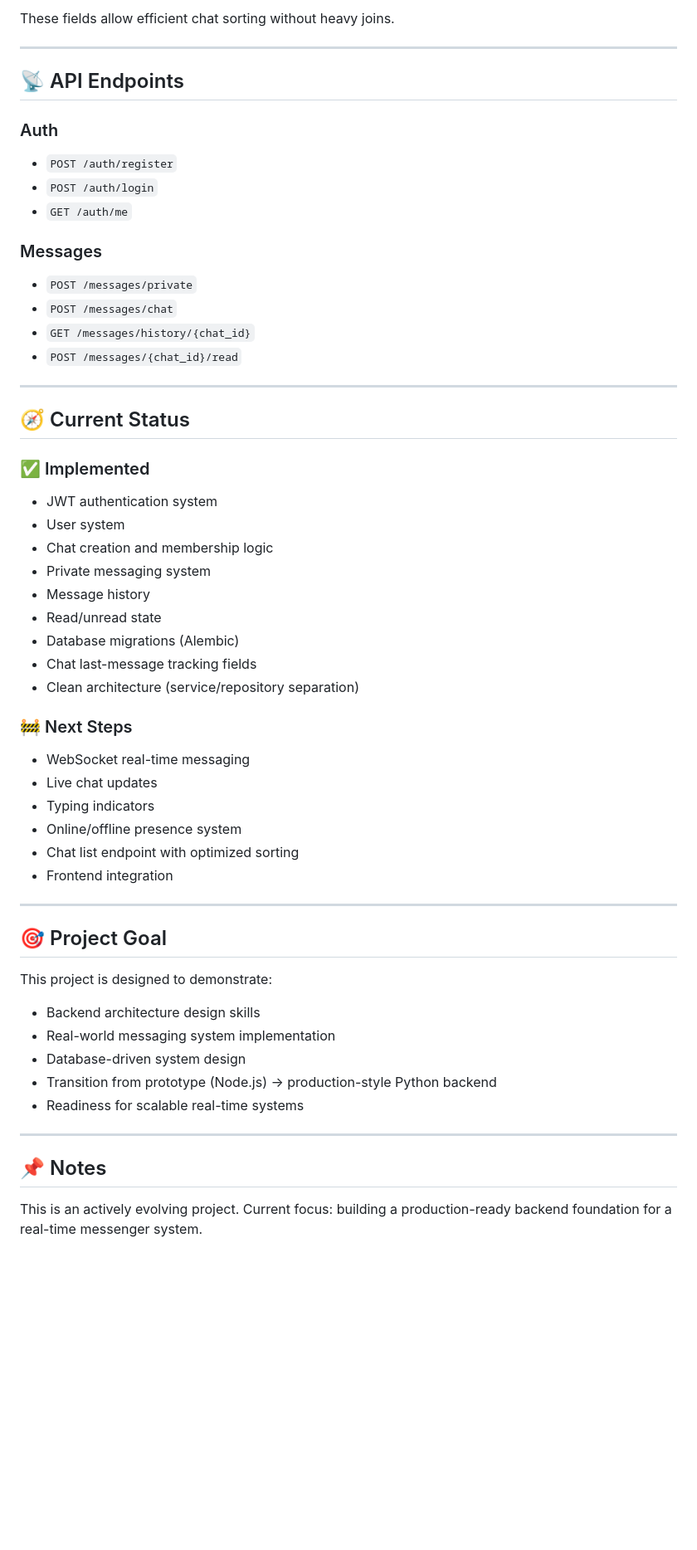
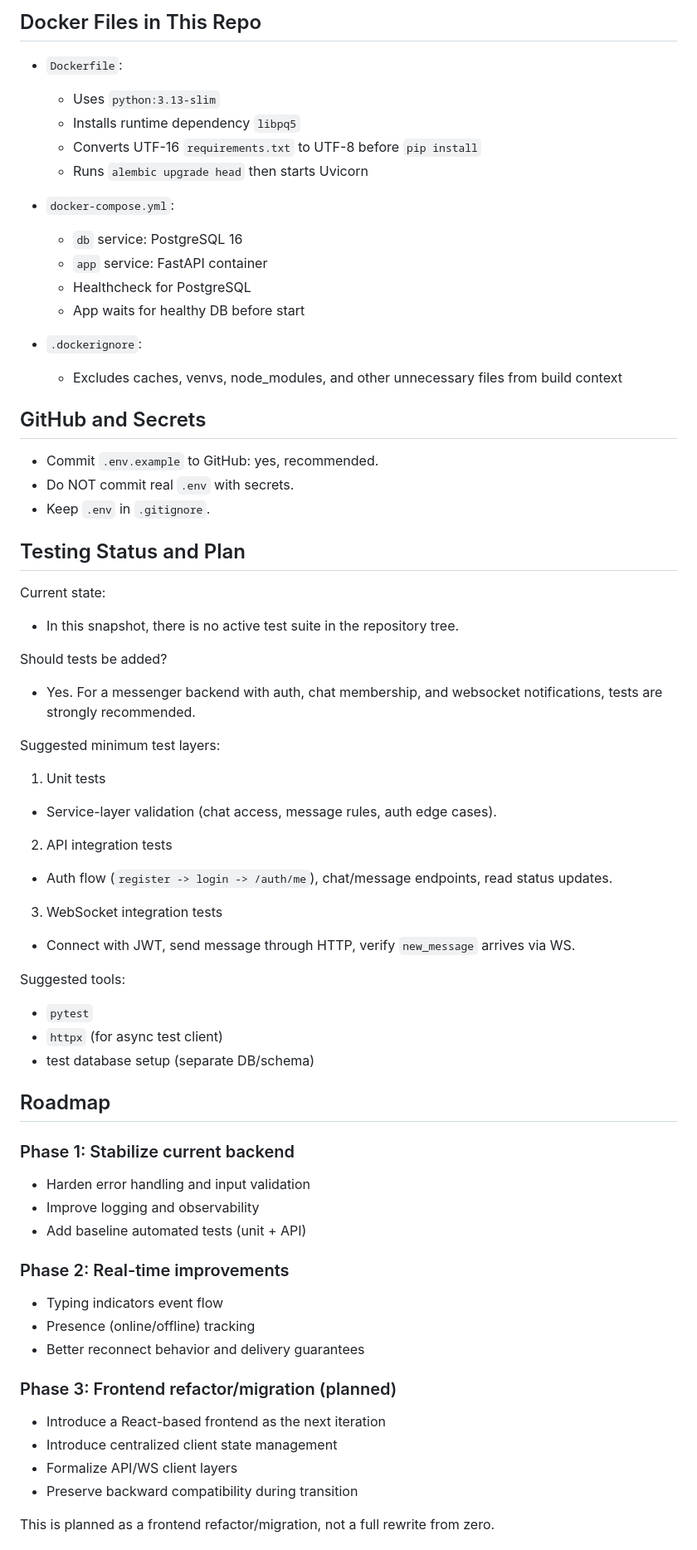
Before and after one commit to lobatsevich/Messenger, a Markdown page: README.md, the part around one of its changes. Shown at 83% size. Rendered like a GitHub page; blank space fills up the shorter version.

Commit message:
docs(readme): rewrite documentation for messenger app

```diff
--- a/README.md
+++ b/README.md
@@ -138,61 +168,71 @@ app/
 
-These fields allow efficient chat sorting without heavy joins.
+## Docker Files in This Repo
 
----
+- `Dockerfile`:
+  - Uses `python:3.13-slim`
+  - Installs runtime dependency `libpq5`
+  - Converts UTF-16 `requirements.txt` to UTF-8 before `pip install`
+  - Runs `alembic upgrade head` then starts Uvicorn
 
-## 📡 API Endpoints
+- `docker-compose.yml`:
+  - `db` service: PostgreSQL 16
+  - `app` service: FastAPI container
+  - Healthcheck for PostgreSQL
+  - App waits for healthy DB before start
 
-### Auth
-- `POST /auth/register`
-- `POST /auth/login`
-- `GET /auth/me`
+- `.dockerignore`:
+  - Excludes caches, venvs, node_modules, and other unnecessary files from build context
 
-### Messages
-- `POST /messages/private`
-- `POST /messages/chat`
-- `GET /messages/history/{chat_id}`
-- `POST /messages/{chat_id}/read`
+## GitHub and Secrets
 
----
+- Commit `.env.example` to GitHub: yes, recommended.
+- Do NOT commit real `.env` with secrets.
+- Keep `.env` in `.gitignore`.
 
-## 🧭 Current Status
+## Testing Status and Plan
 
-### ✅ Implemented
+Current state:
+- In this snapshot, there is no active test suite in the repository tree.
 
-- JWT authentication system
-- User system
-- Chat creation and membership logic
-- Private messaging system
-- Message history
-- Read/unread state
-- Database migrations (Alembic)
-- Chat last-message tracking fields
-- Clean architecture (service/repository separation)
+Should tests be added?
+- Yes. For a messenger backend with auth, chat membership, and websocket notifications, tests are strongly recommended.
 
-### 🚧 Next Steps
+Suggested minimum test layers:
 
-- WebSocket real-time messaging
-- Live chat updates
-- Typing indicators
-- Online/offline presence system
-- Chat list endpoint with optimized sorting
-- Frontend integration
+1. Unit tests
+- Service-layer validation (chat access, message rules, auth edge cases).
 
----
+2. API integration tests
+- Auth flow (`register -> login -> /auth/me`), chat/message endpoints, read status updates.
 
-## 🎯 Project Goal
+3. WebSocket integration tests
+- Connect with JWT, send message through HTTP, verify `new_message` arrives via WS.
 
-This project is designed to demonstrate:
+Suggested tools:
+- `pytest`
+- `httpx` (for async test client)
+- test database setup (separate DB/schema)
 
-- Backend architecture design skills
-- Real-world messaging system implementation
-- Database-driven system design
-- Transition from prototype (Node.js) → production-style Python backend
-- Readiness for scalable real-time systems
+## Roadmap
 
----
+### Phase 1: Stabilize current backend
 
-## 📌 Notes
+- Harden error handling and input validation
+- Improve logging and observability
+- Add baseline automated tests (unit + API)
 
-This is an actively evolving project.
-Current focus: building a production-ready backend foundation for a real-time messenger system.
+### Phase 2: Real-time improvements
+
+- Typing indicators event flow
+- Presence (online/offline) tracking
+- Better reconnect behavior and delivery guarantees
+
+### Phase 3: Frontend refactor/migration (planned)
+
+- Introduce a React-based frontend as the next iteration
+- Introduce centralized client state management
+- Formalize API/WS client layers
+- Preserve backward compatibility during transition
+
+This is planned as a frontend refactor/migration, not a full rewrite from zero.
+
```
Also changed, not shown: other parts of README.md (+142 -101 lines).
